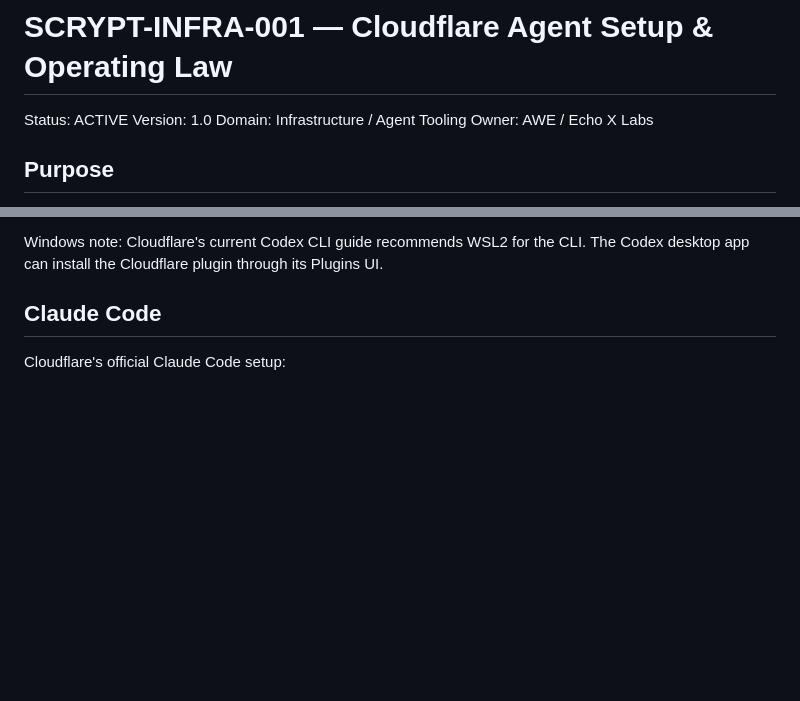
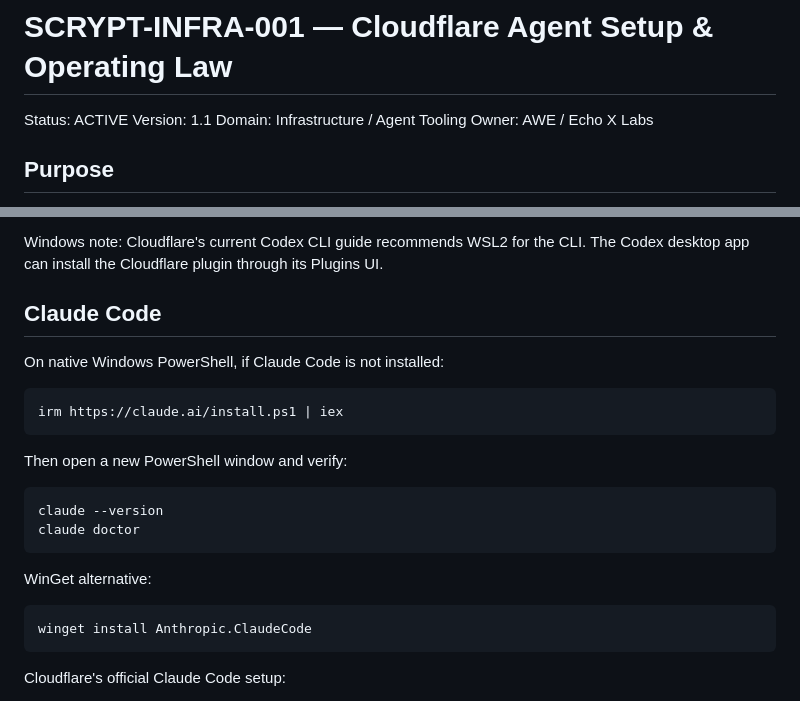
Before and after one commit to AWE-Holdings-ORG/AWE-Web, a Markdown page: SCRYPTUREZ/INFRA/SCRYPT-INFRA-001-CLOUDFLARE-AGENT-SETUP.md, 2 parts joined by grey strips. Drawn GitHub-style; blank space fills up the shorter version.

Commit message:
docs: record Windows Claude Code installation path

```diff
--- a/SCRYPTUREZ/INFRA/SCRYPT-INFRA-001-CLOUDFLARE-AGENT-SETUP.md
+++ b/SCRYPTUREZ/INFRA/SCRYPT-INFRA-001-CLOUDFLARE-AGENT-SETUP.md
@@ -1,7 +1,7 @@
 # SCRYPT-INFRA-001 — Cloudflare Agent Setup & Operating Law
 
 Status: ACTIVE
-Version: 1.0
+Version: 1.1
 Domain: Infrastructure / Agent Tooling
 Owner: AWE / Echo X Labs
 
@@ -26,6 +26,19 @@ Windows note: Cloudflare's current Codex CLI guide recommends WSL2 for the CLI.
 The Codex desktop app can install the Cloudflare plugin through its Plugins UI.
 
 ## Claude Code
+On native Windows PowerShell, if Claude Code is not installed:
+
+    irm https://claude.ai/install.ps1 | iex
+
+Then open a new PowerShell window and verify:
+
+    claude --version
+    claude doctor
+
+WinGet alternative:
+
+    winget install Anthropic.ClaudeCode
+
 Cloudflare's official Claude Code setup:
 1. Run Claude Code from the project root containing wrangler.jsonc.
 2. Inside Claude Code:
```
